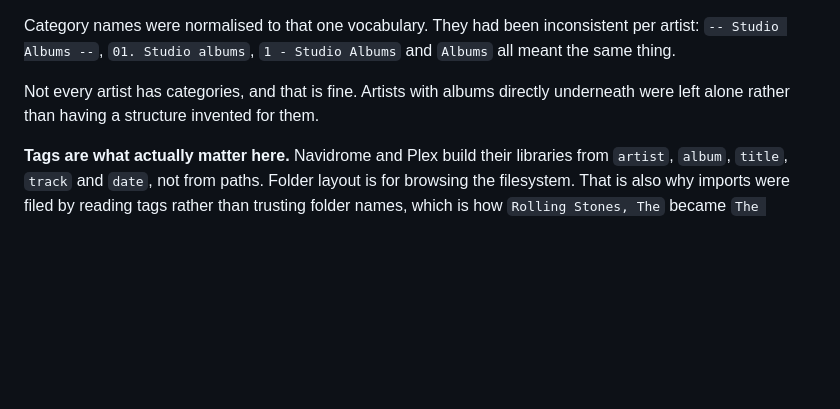
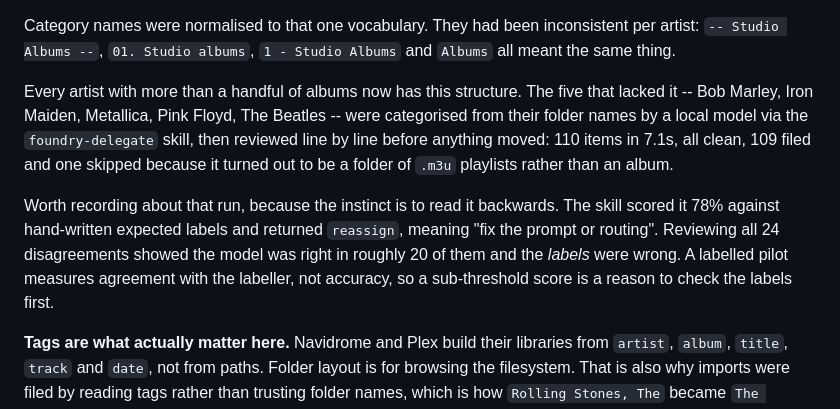
Before and after one commit to numbawon/C2MediaServerStack, a Markdown page: README.md, the part around the change. Drawn GitHub-style; blank space fills up the shorter version.

Commit message:
Categorise the last five artists, using a local model
Bob Marley, Iron Maiden, Metallica, Pink Floyd and The Beatles now have
the same Albums / Live / Compilations / Singles & EPs structure as the
other seven. 109 folders filed, one skipped, no collisions, file count
identical before and after.

The labels came from a local model through the foundry-delegate skill:
110 items in 7.1 seconds, 110 of 110 first-pass clean, zero validation
failures, 353 completion tokens. Every label was reviewed before anything
moved, and three were corrected: Maiden England '88 is live rather than a
compilation, Music From The Film More is a studio soundtrack rather than a
compilation, and Confrontation is a posthumous studio album. A fourth
entry, Metallica/playlists, is a folder of .m3u files and not an album at
all, so it was left where it is.

The interesting part is how the score read. The skill returned `reassign`
on 78% agreement with hand-written expected labels, which its own table
defines as "repair the prompt or routing". Reading all 24 disagreements
showed the model was right in about 20 of them: it correctly identified
Babylon By Bus, S & M and En Vivo! as live, Legend and Garage Inc as
compilations, and Jump In The Fire as a single, all of which the
name-based heuristic had called studio albums. The labels were the weak
side, not the worker. A labelled pilot measures agreement with the
labeller, so a low score is a reason to inspect the labels first.

Also notable for future routing: the same batch took 7.1s warm against
82.9s for a quarter of the work cold. Nearly all of the pilot's time was
model load, which moves where delegation stops being worth it.

```diff
--- a/README.md
+++ b/README.md
@@ -771,9 +771,21 @@ Category names were normalised to that one vocabulary. They had been
 inconsistent per artist: `-- Studio Albums --`, `01. Studio albums`,
 `1 - Studio Albums` and `Albums` all meant the same thing.
 
-Not every artist has categories, and that is fine. Artists with albums
-directly underneath were left alone rather than having a structure
-invented for them.
+Every artist with more than a handful of albums now has this structure.
+The five that lacked it -- Bob Marley, Iron Maiden, Metallica, Pink Floyd,
+The Beatles -- were categorised from their folder names by a local model
+via the `foundry-delegate` skill, then reviewed line by line before
+anything moved: 110 items in 7.1s, all clean, 109 filed and one skipped
+because it turned out to be a folder of `.m3u` playlists rather than an
+album.
+
+Worth recording about that run, because the instinct is to read it
+backwards. The skill scored it 78% against hand-written expected labels
+and returned `reassign`, meaning "fix the prompt or routing". Reviewing
+all 24 disagreements showed the model was right in roughly 20 of them and
+the *labels* were wrong. A labelled pilot measures agreement with the
+labeller, not accuracy, so a sub-threshold score is a reason to check the
+labels first.
 
 **Tags are what actually matter here.** Navidrome and Plex build their
 libraries from `artist`, `album`, `title`, `track` and `date`, not from
```
